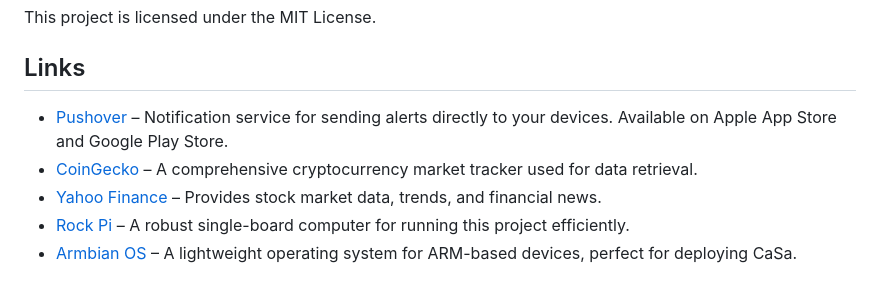
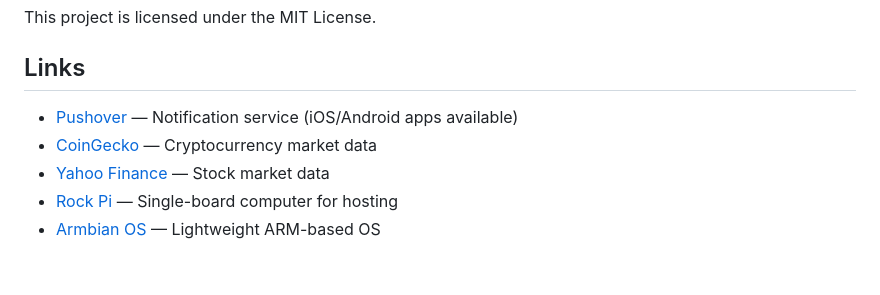
Before and after one commit to TheRealDeluxee/CryptoStockManager, a Markdown page: readme.md, the part around one of its changes. GitHub-like rendering.

```diff
--- a/readme.md
+++ b/readme.md
@@ -96,10 +119,8 @@ This project is licensed under the MIT License.
 
 ## Links
 
-- [Pushover](https://pushover.net/) – Notification service for sending alerts directly to your devices. Available on Apple App Store and Google Play Store.
-- [CoinGecko](https://www.coingecko.com) – A comprehensive cryptocurrency market tracker used for data retrieval.
-- [Yahoo Finance](https://finance.yahoo.com) – Provides stock market data, trends, and financial news.
-- [Rock Pi](https://rockpi.org/) – A robust single-board computer for running this project efficiently.
-- [Armbian OS](https://www.armbian.com/) – A lightweight operating system for ARM-based devices, perfect for deploying CaSa.
-
-[def]: alert_watch_phone.png
+- [Pushover](https://pushover.net/) — Notification service (iOS/Android apps available)
+- [CoinGecko](https://www.coingecko.com) — Cryptocurrency market data
+- [Yahoo Finance](https://finance.yahoo.com) — Stock market data
+- [Rock Pi](https://rockpi.org/) — Single-board computer for hosting
+- [Armbian OS](https://www.armbian.com/) — Lightweight ARM-based OS
```
Also changed, not shown: other parts of readme.md (+68 -45 lines), example_msg.png (added), 1 other file.
